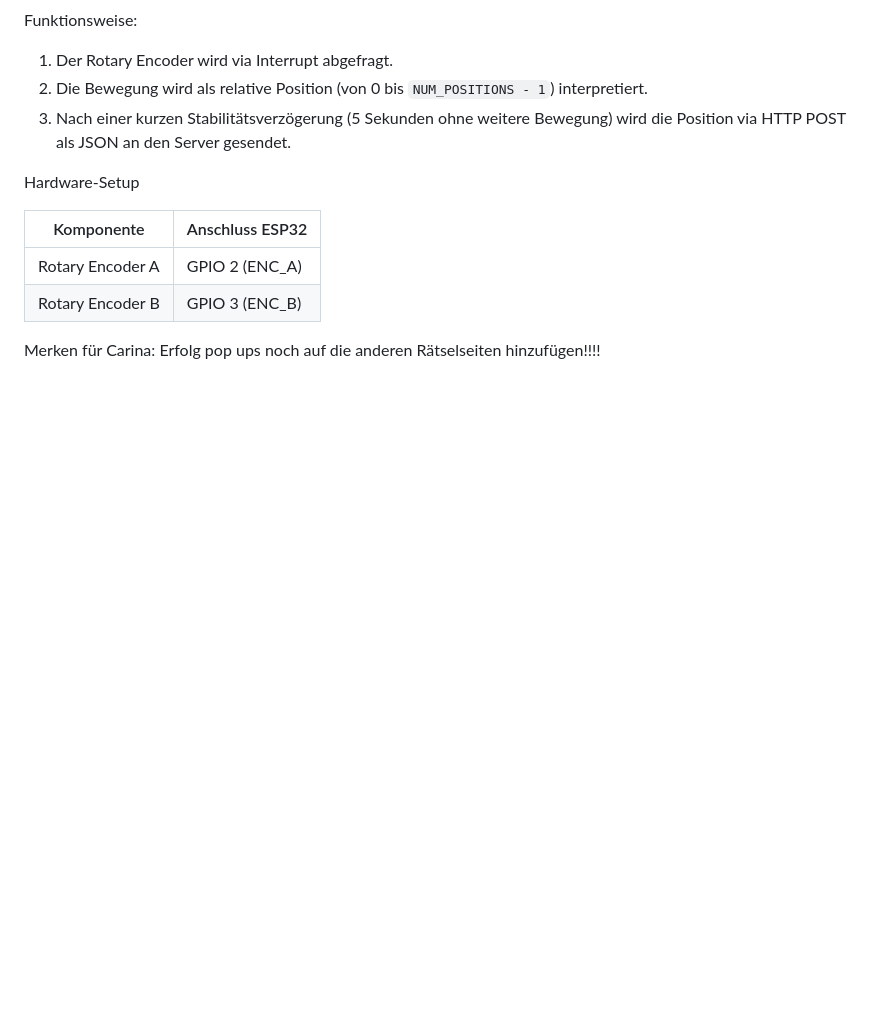
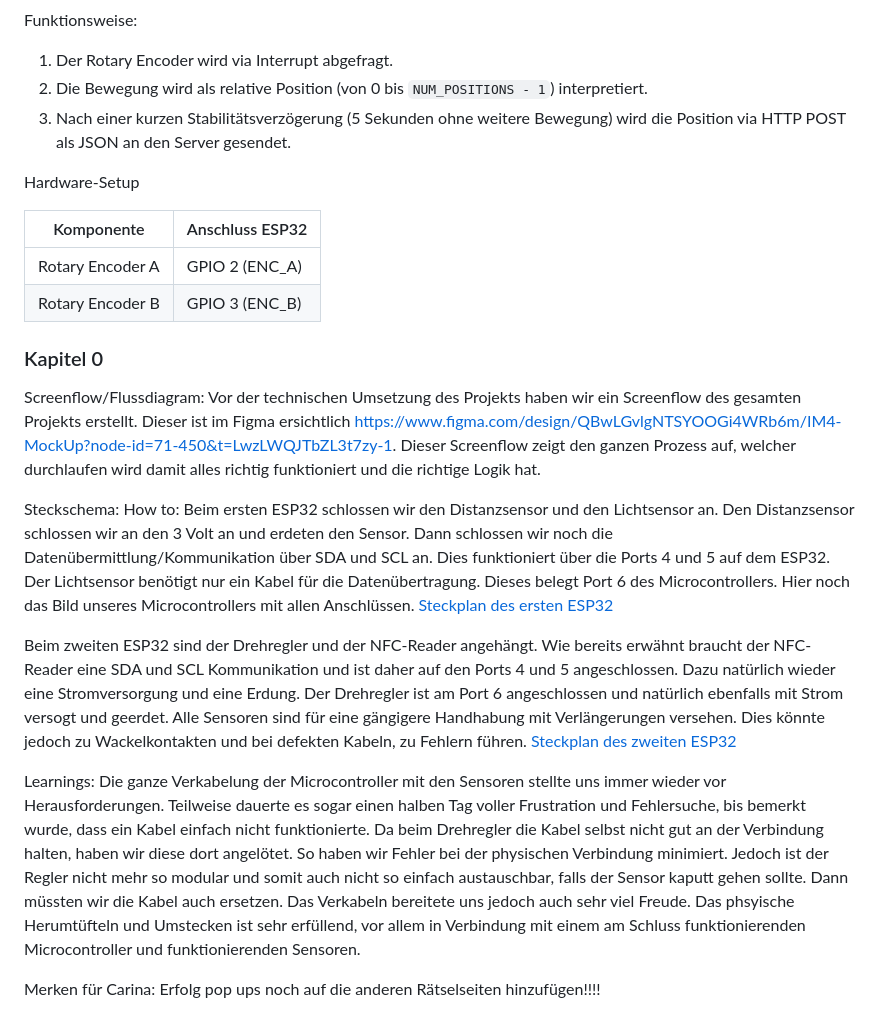
Before and after one commit to cariba13/Schachmatt-IM4, a Markdown page: readme.md, the part around the change. Drawn GitHub-style; blank space fills up the shorter version.

Commit message:
screenflow und steckschema

```diff
--- a/readme.md
+++ b/readme.md
@@ -48,7 +48,19 @@ Hardware-Setup
 | Rotary Encoder B | GPIO 3 (ENC_B)  |
 
 
+### Kapitel 0
 
+Screenflow/Flussdiagram:
+Vor der technischen Umsetzung des Projekts haben wir ein Screenflow des gesamten Projekts erstellt. Dieser ist im Figma ersichtlich https://www.figma.com/design/QBwLGvlgNTSYOOGi4WRb6m/IM4-MockUp?node-id=71-450&t=LwzLWQJTbZL3t7zy-1. Dieser Screenflow zeigt den ganzen Prozess auf, welcher durchlaufen wird damit alles richtig funktioniert und die richtige Logik hat.
+
+Steckschema:
+How to: Beim ersten ESP32 schlossen wir den Distanzsensor und den Lichtsensor an. Den Distanzsensor schlossen wir an den 3 Volt an und erdeten den Sensor. Dann schlossen wir noch die Datenübermittlung/Kommunikation über SDA und SCL an. Dies funktioniert über die Ports 4 und 5 auf dem ESP32. Der Lichtsensor benötigt nur ein Kabel für die Datenübertragung. Dieses belegt Port 6 des Microcontrollers. Hier noch das Bild unseres Microcontrollers mit allen Anschlüssen.
+[Steckplan des ersten ESP32](/Bilder%20für%20Dokumentation/esp32_distanzsensor_lichtsensor.jpg)
+
+Beim zweiten ESP32 sind der Drehregler und der NFC-Reader angehängt. Wie bereits erwähnt braucht der NFC-Reader eine SDA und SCL Kommunikation und ist daher auf den Ports 4 und 5 angeschlossen. Dazu natürlich wieder eine Stromversorgung und eine Erdung. Der Drehregler ist am Port 6 angeschlossen und natürlich ebenfalls mit Strom versogt und geerdet. Alle Sensoren sind für eine gängigere Handhabung mit Verlängerungen versehen. Dies könnte jedoch zu Wackelkontakten und bei defekten Kabeln, zu Fehlern führen.
+[Steckplan des zweiten ESP32](/Bilder%20für%20Dokumentation/esp32_distanzsensor_lichtsensor.jpg)
+
+Learnings: Die ganze Verkabelung der Microcontroller mit den Sensoren stellte uns immer wieder vor Herausforderungen. Teilweise dauerte es sogar einen halben Tag voller Frustration und Fehlersuche, bis bemerkt wurde, dass ein Kabel einfach nicht funktionierte. Da beim Drehregler die Kabel selbst nicht gut an der Verbindung halten, haben wir diese dort angelötet. So haben wir Fehler bei der physischen Verbindung minimiert. Jedoch ist der Regler nicht mehr so modular und somit auch nicht so einfach austauschbar, falls der Sensor kaputt gehen sollte. Dann müssten wir die Kabel auch ersetzen. Das Verkabeln bereitete uns jedoch auch sehr viel Freude. Das phsyische Herumtüfteln und Umstecken ist sehr erfüllend, vor allem in Verbindung mit einem am Schluss funktionierenden Microcontroller und funktionierenden Sensoren.
 
 
 Merken für Carina:
```
